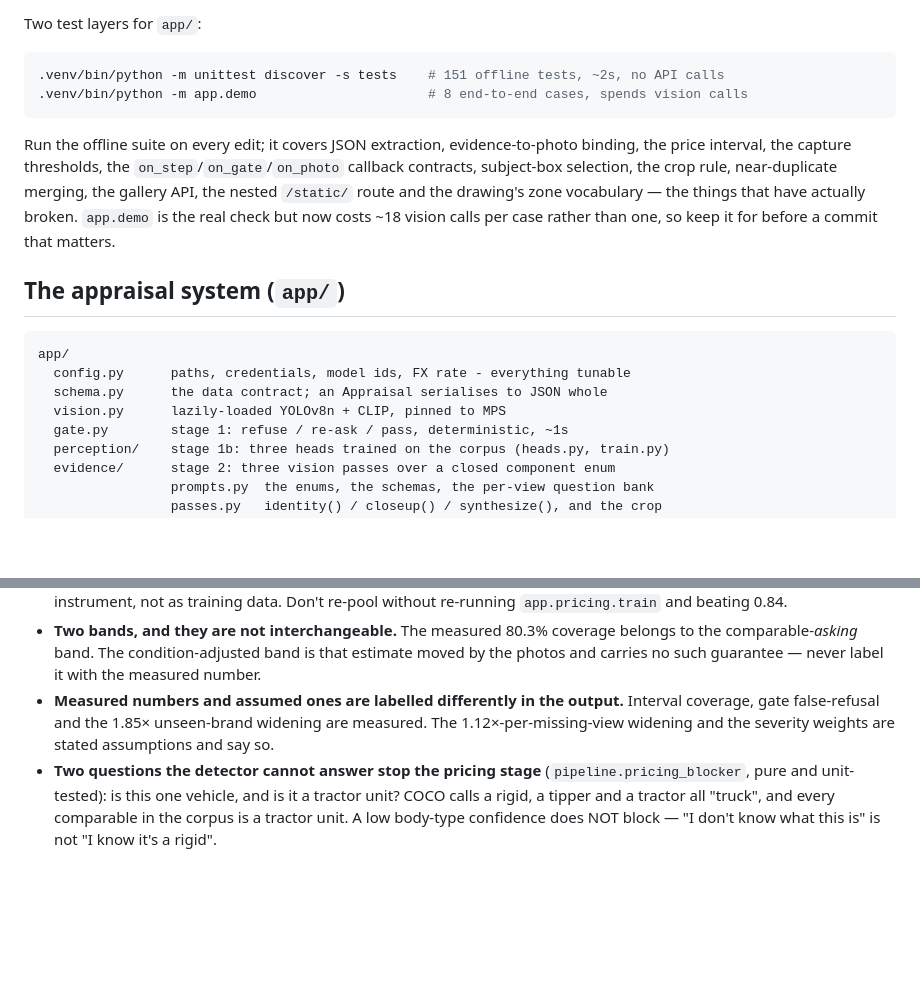
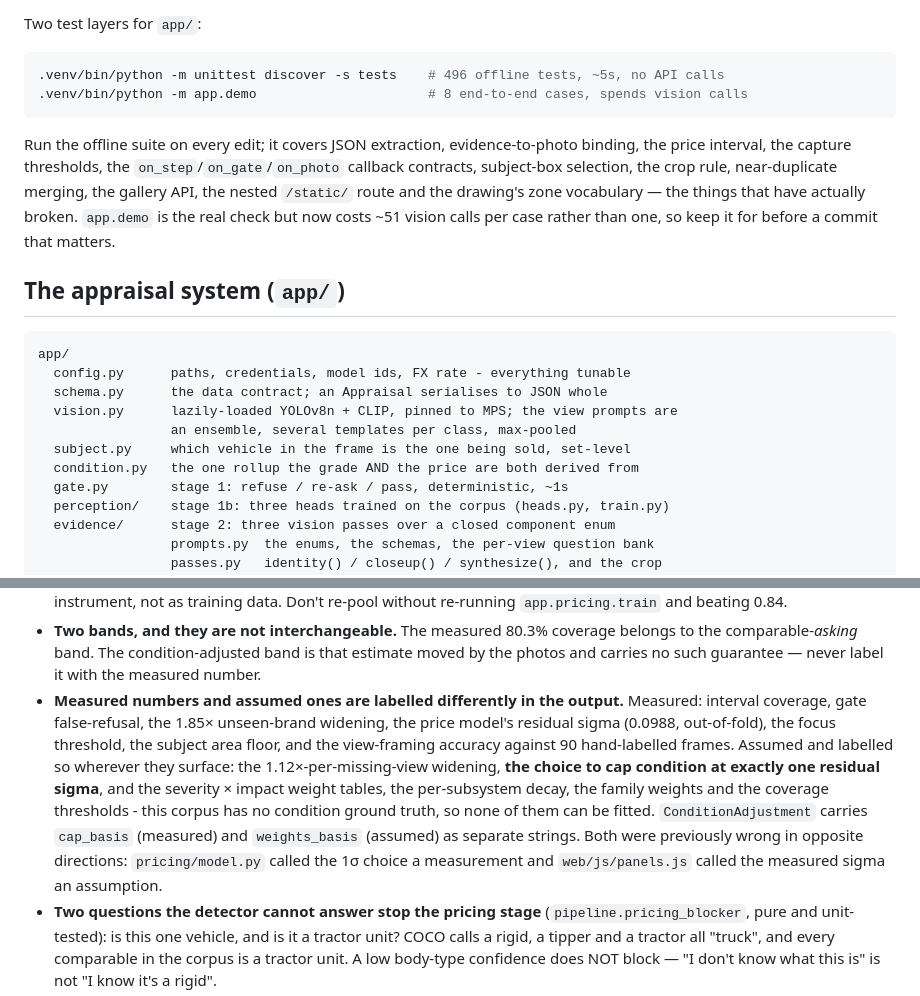
Before and after one commit to DaniyalAA1/kamionvision, a Markdown page: CLAUDE.md, 2 parts joined by grey strips. Drawn GitHub-style; blank space fills up the shorter version.

````diff
--- a/CLAUDE.md
+++ b/CLAUDE.md
@@ -55,7 +55,7 @@ No linter, no CI. Dataset scripts self-verify by printing counts; `clean_dataset
 Two test layers for `app/`:
 
 ```bash
-.venv/bin/python -m unittest discover -s tests    # 151 offline tests, ~2s, no API calls
+.venv/bin/python -m unittest discover -s tests    # 496 offline tests, ~5s, no API calls
 .venv/bin/python -m app.demo                      # 8 end-to-end cases, spends vision calls
 ```
 
@@ -63,7 +63,7 @@ Run the offline suite on every edit; it covers JSON extraction, evidence-to-phot
 price interval, the capture thresholds, the `on_step`/`on_gate`/`on_photo` callback contracts,
 subject-box selection, the crop rule, near-duplicate merging, the gallery API, the nested
 `/static/` route and the drawing's zone vocabulary — the things that have actually broken.
-`app.demo` is the real check but now costs ~18 vision calls per case rather than one, so keep it
+`app.demo` is the real check but now costs ~51 vision calls per case rather than one, so keep it
 for before a commit that matters.
 
 ## The appraisal system (`app/`)
@@ -72,7 +72,10 @@ for before a commit that matters.
 app/
   config.py      paths, credentials, model ids, FX rate - everything tunable
   schema.py      the data contract; an Appraisal serialises to JSON whole
-  vision.py      lazily-loaded YOLOv8n + CLIP, pinned to MPS
+  vision.py      lazily-loaded YOLOv8n + CLIP, pinned to MPS; the view prompts are
+                 an ensemble, several templates per class, max-pooled
+  subject.py     which vehicle in the frame is the one being sold, set-level
+  condition.py   the one rollup the grade AND the price are both derived from
   gate.py        stage 1: refuse / re-ask / pass, deterministic, ~1s
   perception/    stage 1b: three heads trained on the corpus (heads.py, train.py)
   evidence/      stage 2: three vision passes over a closed component enum
@@ -179,9 +210,17 @@ app/
 - **Two bands, and they are not interchangeable.** The measured 80.3% coverage belongs to the
   comparable-*asking* band. The condition-adjusted band is that estimate moved by the photos and
   carries no such guarantee — never label it with the measured number.
-- **Measured numbers and assumed ones are labelled differently in the output.** Interval coverage,
-  gate false-refusal and the 1.85× unseen-brand widening are measured. The 1.12×-per-missing-view
-  widening and the severity weights are stated assumptions and say so.
+- **Measured numbers and assumed ones are labelled differently in the output.** Measured:
+  interval coverage, gate false-refusal, the 1.85× unseen-brand widening, the price model's
+  residual sigma (0.0988, out-of-fold), the focus threshold, the subject area floor, and the
+  view-framing accuracy against 90 hand-labelled frames. Assumed and labelled so wherever they
+  surface: the 1.12×-per-missing-view widening, **the choice to cap condition at exactly one
+  residual sigma**, and the severity × impact weight tables, the per-subsystem decay, the family
+  weights and the coverage thresholds - this corpus has no condition ground truth, so none of
+  them can be fitted. `ConditionAdjustment` carries `cap_basis` (measured) and `weights_basis`
+  (assumed) as separate strings. Both were previously wrong in opposite directions:
+  `pricing/model.py` called the 1σ choice a measurement and `web/js/panels.js` called the
+  measured sigma an assumption.
 - **Two questions the detector cannot answer stop the pricing stage** (`pipeline.pricing_blocker`,
   pure and unit-tested): is this one vehicle, and is it a tractor unit? COCO calls a rigid, a
   tipper and a tractor all "truck", and every comparable in the corpus is a tractor unit. A low
````
Also changed, not shown: other parts of CLAUDE.md (+65 -12 lines).
